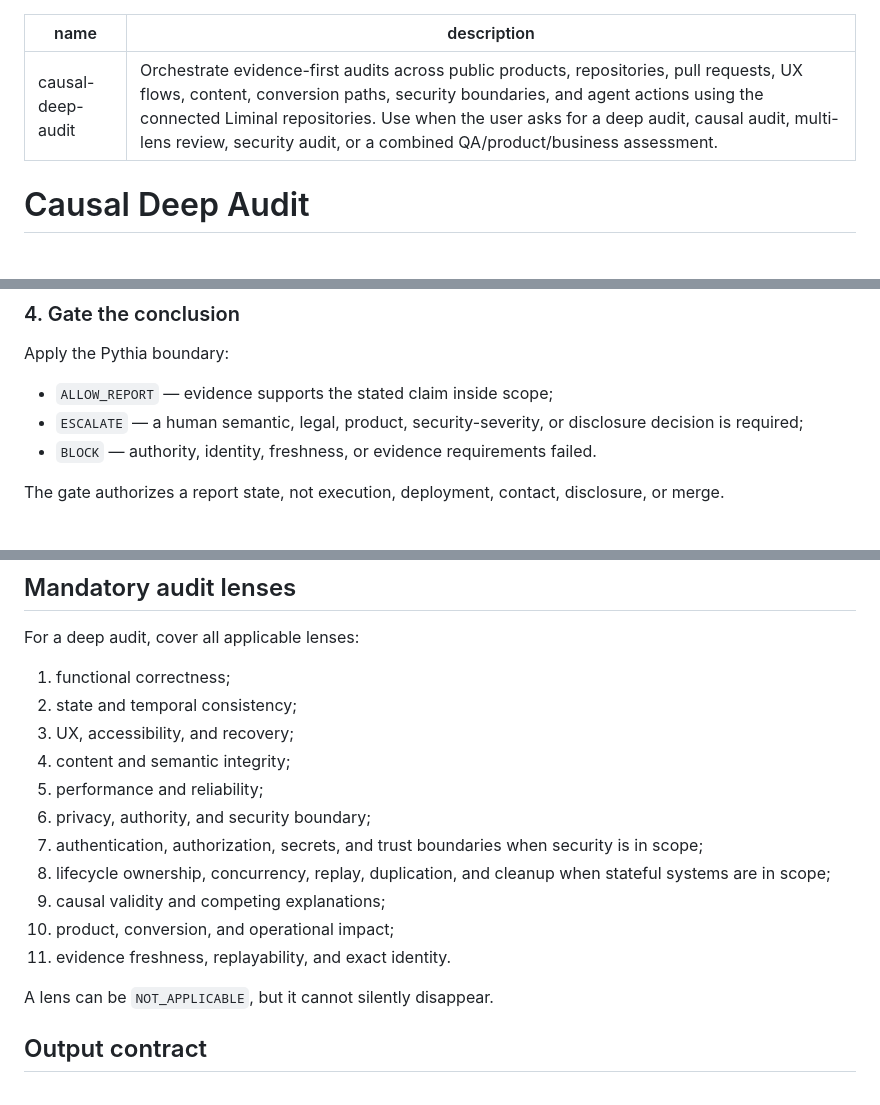
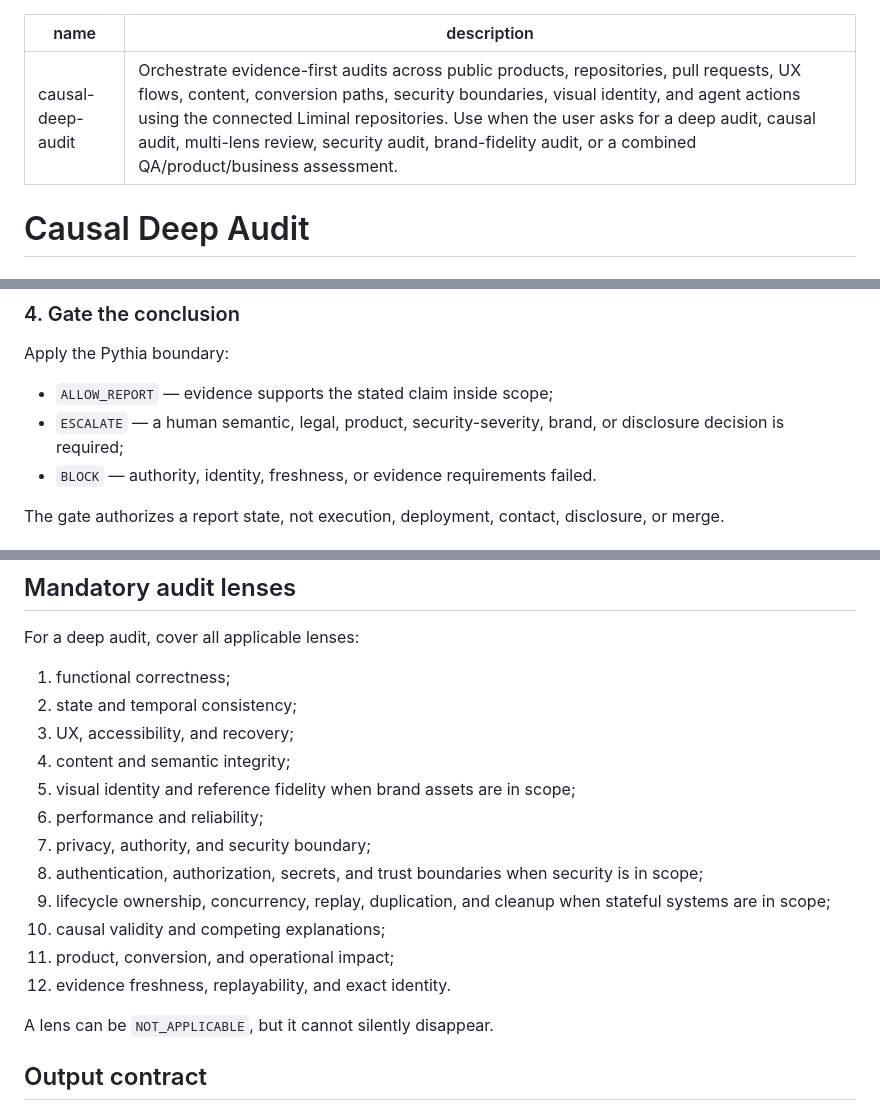
Before and after one commit to safal207/LiminalQAengineer, a Markdown page: skills/causal-deep-audit/SKILL.md, 3 parts joined by grey strips. Rendered like a GitHub page.

Commit message:
docs: combine logo and cyber audit orchestration

```diff
--- a/skills/causal-deep-audit/SKILL.md
+++ b/skills/causal-deep-audit/SKILL.md
@@ -1,6 +1,6 @@
 ---
 name: causal-deep-audit
-description: Orchestrate evidence-first audits across public products, repositories, pull requests, UX flows, content, conversion paths, security boundaries, and agent actions using the connected Liminal repositories. Use when the user asks for a deep audit, causal audit, multi-lens review, security audit, or a combined QA/product/business assessment.
+description: Orchestrate evidence-first audits across public products, repositories, pull requests, UX flows, content, conversion paths, security boundaries, visual identity, and agent actions using the connected Liminal repositories. Use when the user asks for a deep audit, causal audit, multi-lens review, security audit, brand-fidelity audit, or a combined QA/product/business assessment.
 ---
 
 # Causal Deep Audit
@@ -82,7 +84,7 @@ Initial and final head identity must match. A force-push, stale review, unavaila
 Apply the Pythia boundary:
 
 - `ALLOW_REPORT` — evidence supports the stated claim inside scope;
-- `ESCALATE` — a human semantic, legal, product, security-severity, or disclosure decision is required;
+- `ESCALATE` — a human semantic, legal, product, security-severity, brand, or disclosure decision is required;
 - `BLOCK` — authority, identity, freshness, or evidence requirements failed.
 
 The gate authorizes a report state, not execution, deployment, contact, disclosure, or merge.
@@ -113,13 +115,14 @@ For a deep audit, cover all applicable lenses:
 2. state and temporal consistency;
 3. UX, accessibility, and recovery;
 4. content and semantic integrity;
-5. performance and reliability;
-6. privacy, authority, and security boundary;
-7. authentication, authorization, secrets, and trust boundaries when security is in scope;
-8. lifecycle ownership, concurrency, replay, duplication, and cleanup when stateful systems are in scope;
-9. causal validity and competing explanations;
-10. product, conversion, and operational impact;
-11. evidence freshness, replayability, and exact identity.
+5. visual identity and reference fidelity when brand assets are in scope;
+6. performance and reliability;
+7. privacy, authority, and security boundary;
+8. authentication, authorization, secrets, and trust boundaries when security is in scope;
+9. lifecycle ownership, concurrency, replay, duplication, and cleanup when stateful systems are in scope;
+10. causal validity and competing explanations;
+11. product, conversion, and operational impact;
+12. evidence freshness, replayability, and exact identity.
 
 A lens can be `NOT_APPLICABLE`, but it cannot silently disappear.
 
```
Also changed, not shown: other parts of skills/causal-deep-audit/SKILL.md (+3 -0 lines).
